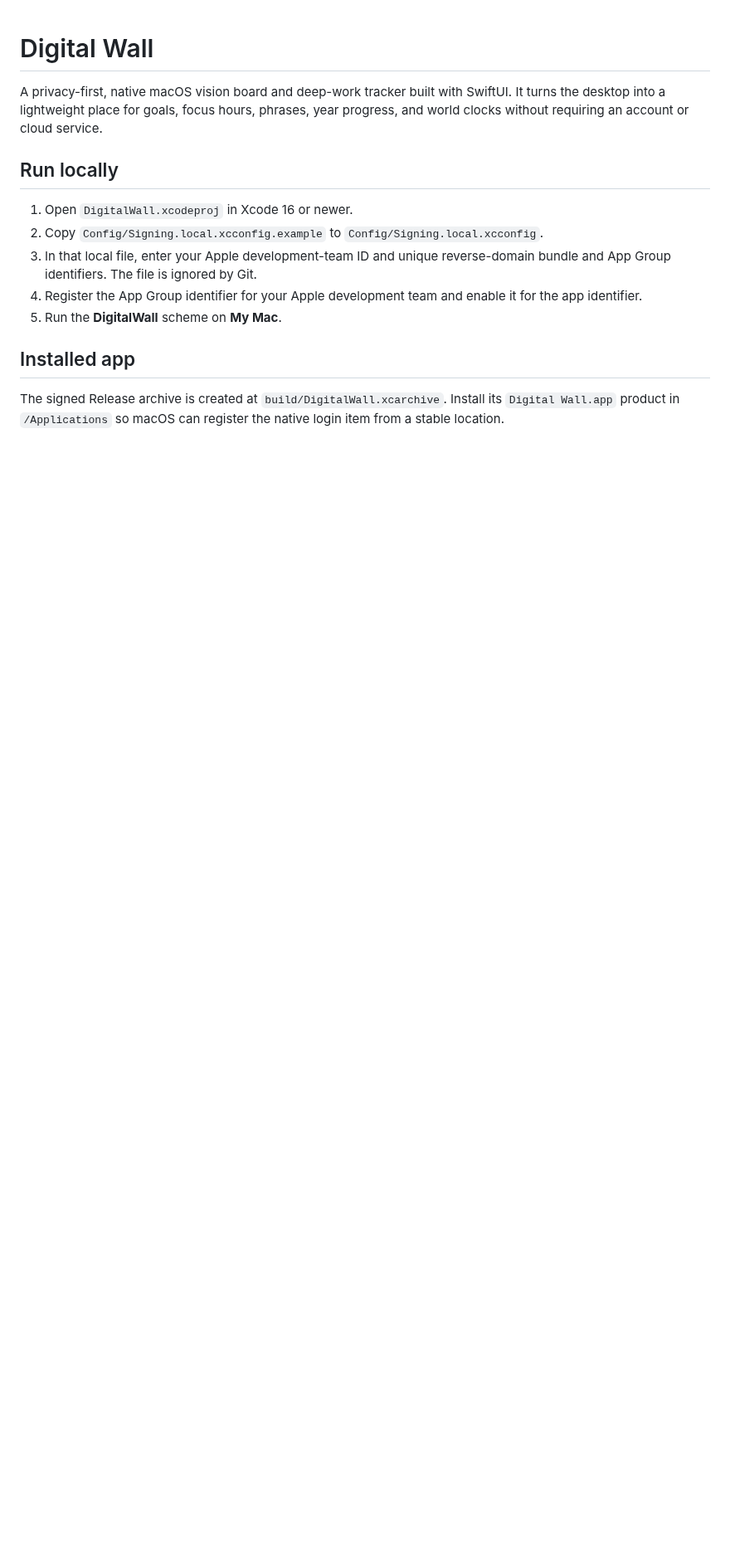
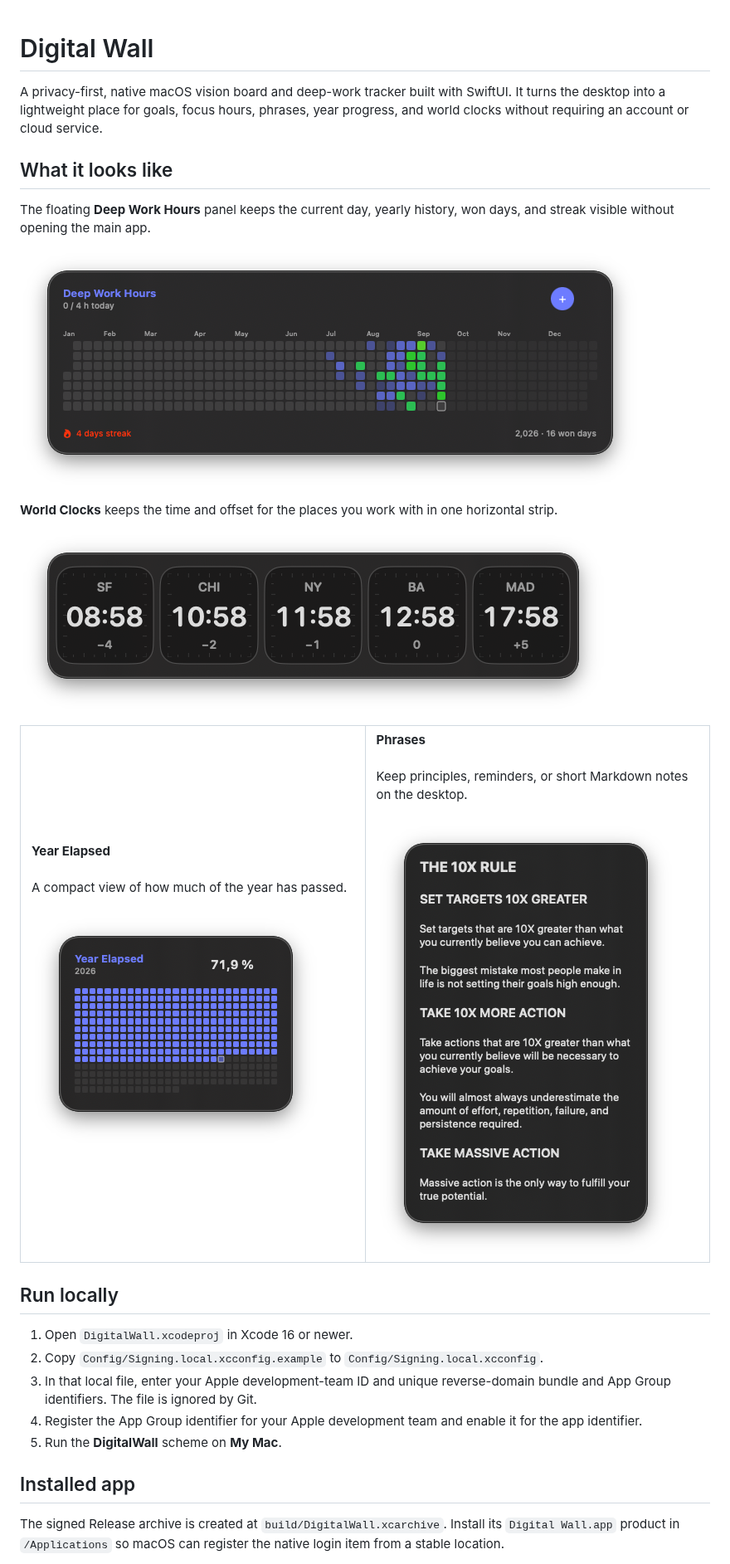
Before and after one commit to PulpSense/larsen-os, a Markdown page: README.md, the part around the change. Shown at 83% size. GitHub-like rendering; pictures changed too: docs/images/deep-work-hours.png (added), docs/images/ten-x-rule.png (added), docs/images/world-clocks.png (added); blank space fills up the shorter version.

Commit message:
docs: add Digital Wall screenshots

```diff
--- a/README.md
+++ b/README.md
@@ -1,6 +1,31 @@
 # Digital Wall
 
 A privacy-first, native macOS vision board and deep-work tracker built with SwiftUI. It turns the desktop into a lightweight place for goals, focus hours, phrases, year progress, and world clocks without requiring an account or cloud service.
+
+## What it looks like
+
+The floating **Deep Work Hours** panel keeps the current day, yearly history, won days, and streak visible without opening the main app.
+
+![Deep Work Hours floating panel](docs/images/deep-work-hours.png)
+
+**World Clocks** keeps the time and offset for the places you work with in one horizontal strip.
+
+![World Clocks floating panel](docs/images/world-clocks.png)
+
+<table>
+  <tr>
+    <td width="50%" valign="top">
+      <strong>Year Elapsed</strong><br><br>
+      A compact view of how much of the year has passed.<br><br>
+      <img src="docs/images/year-elapsed.png" alt="Year Elapsed floating panel">
+    </td>
+    <td width="50%" valign="top">
+      <strong>Phrases</strong><br><br>
+      Keep principles, reminders, or short Markdown notes on the desktop.<br><br>
+      <img src="docs/images/ten-x-rule.png" alt="Phrase panel showing the 10X Rule">
+    </td>
+  </tr>
+</table>
 
 ## Run locally
 
```
